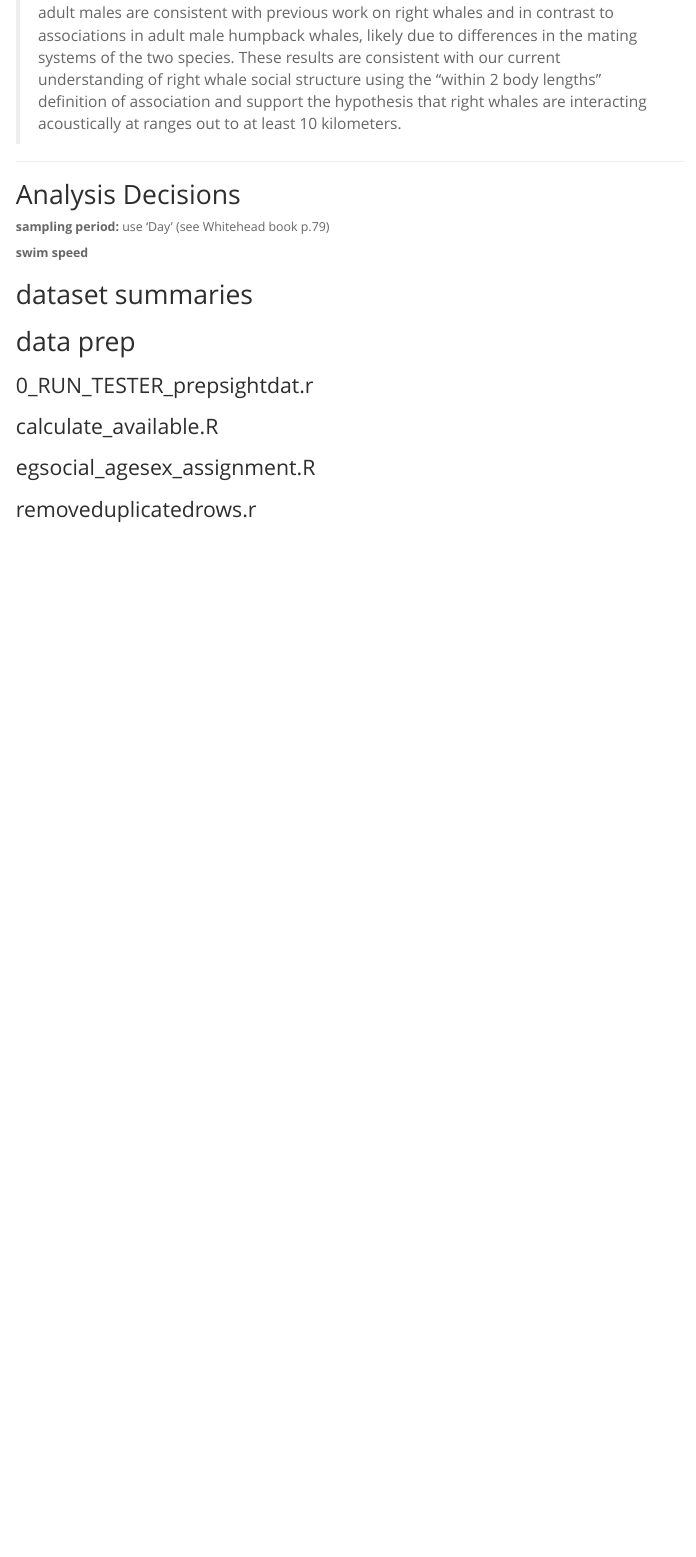
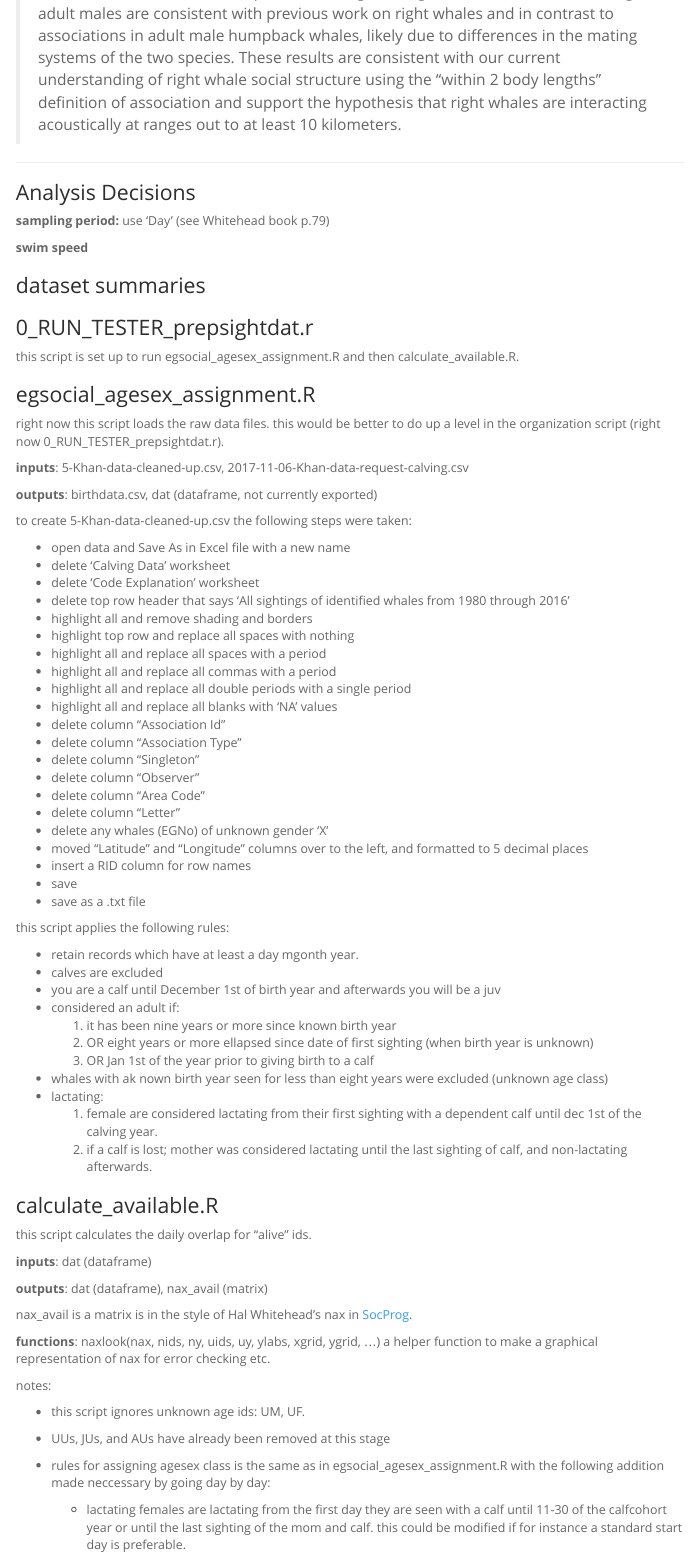
Before and after one commit to williamcioffi/egsocial, an R Markdown document (docs/index.Rmd): the page in a window 1100 px wide, from 670 px down before the commit and from 660 px down after it, so that both start at the same text. Rendered offline with R 4.5, knitr and Pandoc, with nearby package versions; menus at the side of the page are left out.

Commit message:
aadded some detail about data prep to rmarkdown doc

```diff
--- a/docs/index.Rmd
+++ b/docs/index.Rmd
@@ -17,18 +17,80 @@ output:
 
 ----
 
-## Analysis Decisions
+### Analysis Decisions
 **sampling period:** use 'Day' (see Whitehead book p.79)
 
 **swim speed**
 
-## dataset summaries
+### dataset summaries
 
-## data prep
 ### 0\_RUN\_TESTER\_prepsightdat.r
+
+this script is set up to run egsocial\_agesex\_assignment.R and then calculate\_available.R.
+
+### egsocial\_agesex\_assignment.R
+
+right now this script loads the raw data files. this would be better to do up a level in the organization script (right now 0\_RUN\_TESTER\_prepsightdat.r).
+
+**inputs**: 5-Khan-data-cleaned-up.csv, 2017-11-06-Khan-data-request-calving.csv
+
+**outputs**: birthdata.csv, dat (dataframe, not currently exported)
+
+to create 5-Khan-data-cleaned-up.csv the following steps were taken:
+
+- open data and Save As in Excel file with a new name
+- delete 'Calving Data' worksheet
+- delete 'Code Explanation' worksheet
+- delete top row header that says 'All sightings of identified whales from 1980 through 2016'
+- highlight all and remove shading and borders
+- highlight top row and replace all spaces with nothing
+- highlight all and replace all spaces with a period
+- highlight all and replace all commas with a period
+- highlight all and replace all double periods with a single period
+- highlight all and replace all blanks with 'NA' values
+- delete column "Association Id"
+- delete column "Association Type"
+- delete column "Singleton"
+- delete column "Observer"
+- delete column "Area Code"
+- delete column "Letter"
+- delete any whales (EGNo) of unknown gender 'X'
+- moved "Latitude" and "Longitude" columns over to the left, and formatted to 5 decimal places
+- insert a RID column for row names
+- save
+- save as a .txt file
+
+this script applies the following rules:
+
+- retain records which have at least a day mgonth year.
+- calves are excluded
+- you are a calf until December 1st of birth year and afterwards you will be a juv
+- considered an adult if:
+    1. it has been nine years or more since known birth year
+    2. OR eight years or more ellapsed since date of first sighting (when birth year is unknown)
+    3. OR Jan 1st of the year prior to giving birth to a calf
+- whales with ak nown birth year seen for less than eight years were excluded (unknown age class)
+- lactating:
+    1. female are considered lactating from their first sighting with a dependent calf until dec 1st of the calving year.
+    2. if a calf is lost; mother was considered lactating until the last sighting of calf, and non-lactating afterwards.
 
 ### calculate\_available.R
 
-### egsocial\_agesex\_assignment.R
+this script calculates the daily overlap for "alive" ids.
 
-### removeduplicatedrows.r
+**inputs**: dat (dataframe)
+
+**outputs**: dat (dataframe), nax_avail (matrix)
+
+nax_avail is a matrix is in the style of Hal Whitehead's nax in [SocProg](http://http://whitelab.biology.dal.ca/SOCPROG/social.htm).
+
+**functions**: naxlook(nax, nids, ny, uids, uy, ylabs, xgrid, ygrid, ...)
+a helper function to make a graphical representation of nax for error checking etc.
+
+notes:
+
+- this script ignores unknown age ids: UM, UF.
+- UUs, JUs, and AUs have already been removed at this stage
+
+- rules for assigning agesex class is the same as in egsocial\_agesex\_assignment.R with the following addition made neccessary by going day by day:
+    - lactating females are lactating from the first day they are seen with a calf until 11-30 of the calfcohort year or until the last sighting of the mom and calf. this could be modified if for instance a standard start day is preferable.
```
Also changed, not shown: dataprep/0_RUN_TESTER_prepsightdat.r (line endings or trailing spaces), docs/index.Rmd (2 more changed lines), 1 other file.
